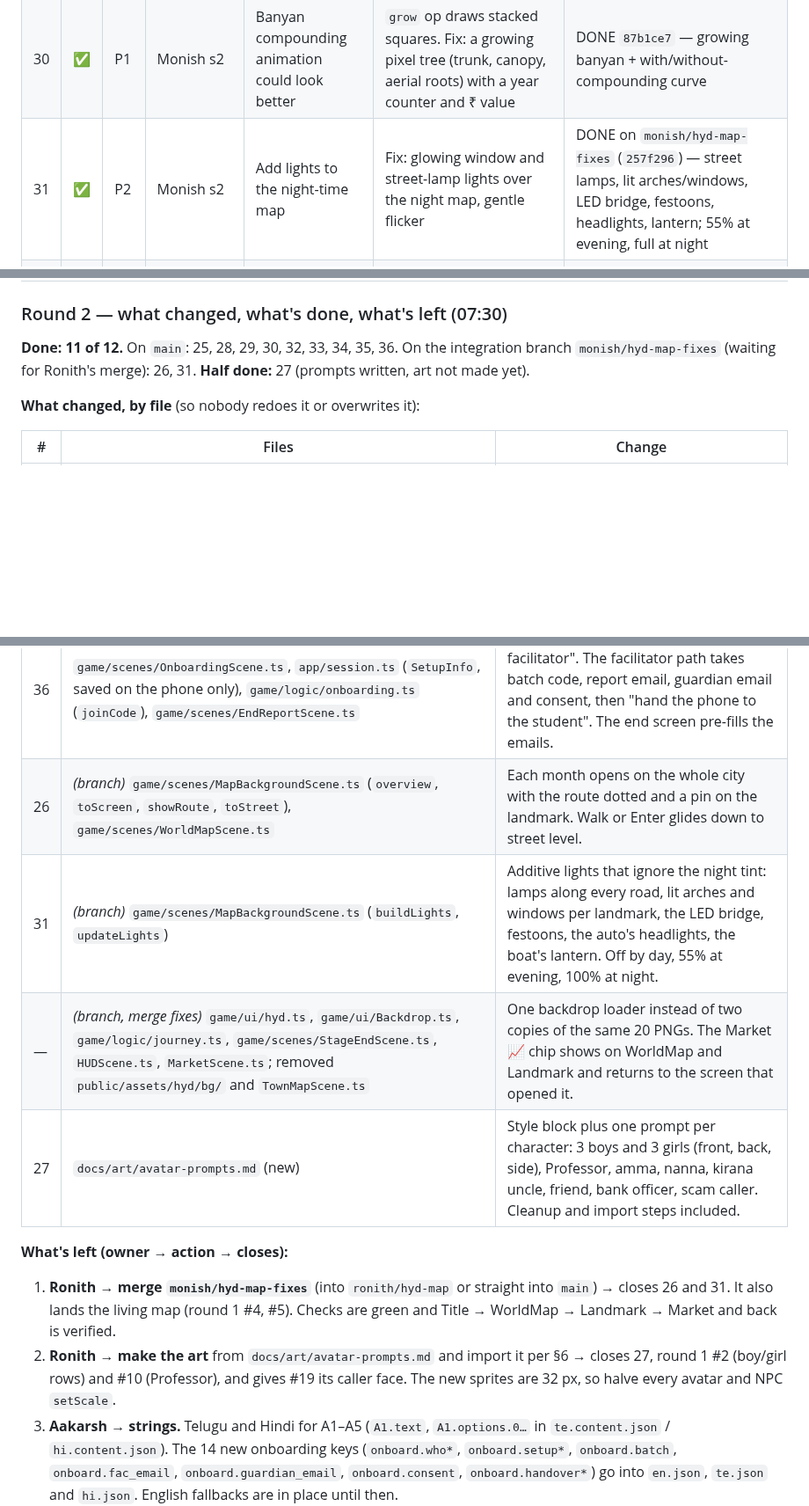
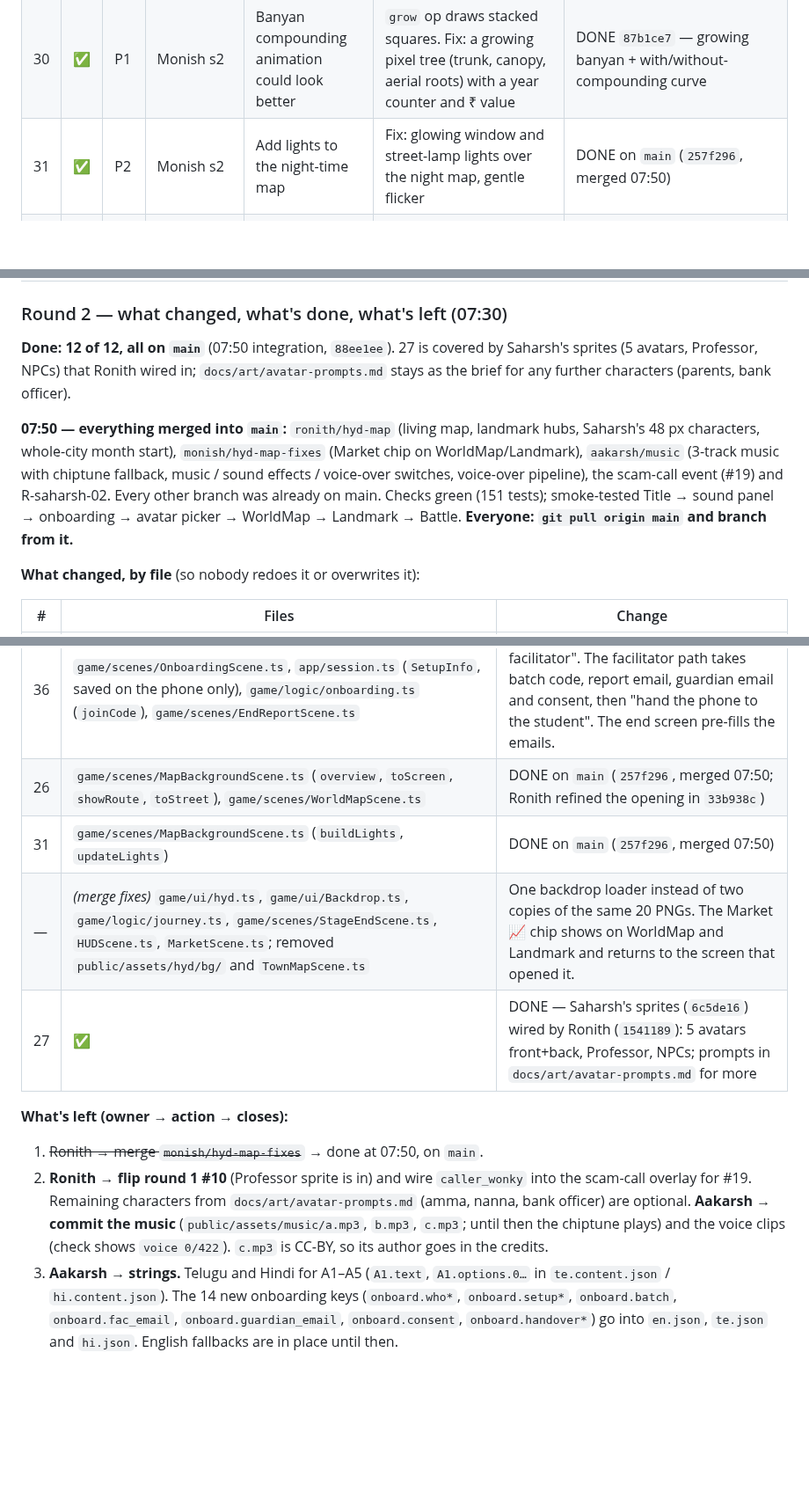
Before and after one commit to 17ronith/PaisaPath, a Markdown page: ISSUES.md, 3 parts joined by grey strips. Shown at 88% size. Rendered like a GitHub page; blank space fills up the shorter version.

Commit message:
ISSUES.md: 07:50 integration — everything on main; round 2 all done; what's left
Co-Authored-By: Claude Opus 5.5 <noreply@anthropic.com>
Claude-Session: https://claude.ai/code/session_01EWbE7tesaowNXEpPjTW2nM

```diff
--- a/ISSUES.md
+++ b/ISSUES.md
@@ -48,7 +48,7 @@
 | 28 | ✅ | P1 | Monish s2 | Pokémon-style green platforms → shadow, not green | Two green ellipses in BattleScene. Fix: soft dark shadow ellipses | DONE `8456a74` — soft layered shadows, no green |
 | 29 | ✅ | P1 | Monish s2 | Wallet animations need fixing | Needs a repro: what looks wrong (jump, wrong number, too fast)? s2 checks Bar tweens meanwhile | REOPENED 07:21 (Monish's screenshot: the explainer's wallet/savings coin animation, not the HUD) → DONE `0b124a9` — real pixel wallet (opens to pay, fattens with notes), savings jar that fills, the outside shown as payday envelope / lender / scammer phone / shop; coins arc and spin, land with a sparkle, counters tick, +N/−N float up, an emptied wallet lets a moth out. Earlier HUD fix `8456a74` stays. |
 | 30 | ✅ | P1 | Monish s2 | Banyan compounding animation could look better | `grow` op draws stacked squares. Fix: a growing pixel tree (trunk, canopy, aerial roots) with a year counter and ₹ value | DONE `87b1ce7` — growing banyan + with/without-compounding curve |
-| 31 | ✅ | P2 | Monish s2 | Add lights to the night-time map | Fix: glowing window and street-lamp lights over the night map, gentle flicker | DONE on `monish/hyd-map-fixes` (`257f296`) — street lamps, lit arches/windows, LED bridge, festoons, headlights, lantern; 55% at evening, full at night |
+| 31 | ✅ | P2 | Monish s2 | Add lights to the night-time map | Fix: glowing window and street-lamp lights over the night map, gentle flicker | DONE on `main` (`257f296`, merged 07:50) |
 | 32 | ✅ | P2 | Monish s2 | Texture on progress bars | Flat rectangles in `ui/Bar.ts`. Fix: pixel segments, highlight strip, darker border | DONE `8456a74` — inset track, highlight, segment notches, glint |
 | 33 | ✅ | P1 | Team decision | Implement a stock market simulator | **Conflicts with the brief's guardrail** ("educate, do not recommend investments") and CONTEXT §2.10 ("no stock market simulator, ever"). Proposal: a "market week" view of the four made-up assets (live price wiggle, news events, buy/hold), no real companies or tickers | DECIDED 06:30 — Charminar Market (`62ec483`, `docs/plan/STOCKS.md`): fictional companies, no tickers, nothing recommended, behaviour-only scoring |
 | 34 | ✅ | P1 | Aakarsh (content) · Monish s2 (plumbing) | Before and after quiz are identical; test the same concepts differently | s2 drafts 5 parallel after-questions (same concept, new situation and format) + `quizAfter` in the content pack; the after-quiz uses them | DONE `2fc5518` — A1–A5 (same concepts, new situations); te/hi for A1–A5 still to translate (Aakarsh) |
@@ -57,8 +57,14 @@
 
 ### Round 2 — what changed, what's done, what's left (07:30)
 
-**Done: 11 of 12.** On `main`: 25, 28, 29, 30, 32, 33, 34, 35, 36. On the integration branch `monish/hyd-map-fixes`
-(waiting for Ronith's merge): 26, 31. **Half done:** 27 (prompts written, art not made yet).
+**Done: 12 of 12, all on `main`** (07:50 integration, `88ee1ee`). 27 is covered by Saharsh's sprites (5 avatars, Professor,
+NPCs) that Ronith wired in; `docs/art/avatar-prompts.md` stays as the brief for any further characters (parents, bank officer).
+
+**07:50 — everything merged into `main`:** `ronith/hyd-map` (living map, landmark hubs, Saharsh's 48 px characters,
+whole-city month start), `monish/hyd-map-fixes` (Market chip on WorldMap/Landmark), `aakarsh/music` (3-track music
+with chiptune fallback, music / sound effects / voice-over switches, voice-over pipeline), the scam-call event (#19) and
+R-saharsh-02. Every other branch was already on main. Checks green (151 tests); smoke-tested Title → sound panel →
+onboarding → avatar picker → WorldMap → Landmark → Battle. **Everyone: `git pull origin main` and branch from it.**
 
 **What changed, by file** (so nobody redoes it or overwrites it):
 
@@ -73,17 +79,18 @@
 | 34 | `content/onboarding.json` (`quizAfter` A1–A5), `shared/quiz.ts` (new), `shared/types.ts`, `shared/schema.ts`, `content/index.ts`, `engine/game.ts`, `engine/scoring.ts`, `engine/scripts/simulate.ts`, `game/scenes/QuizScene.ts`, `shared/__tests__/quiz.test.ts` | The after-quiz asks the same 5 concepts in new situations, with the same answer positions so scoring is unchanged. Falls back to the before-quiz if `quizAfter` is missing. |
 | 35 | `app/report.ts` (`buildReportPdf`) | Pixel palette, badge, "How to read this report", a "why" line on every section, gain blocks, NCFE bars, pillar donut, scam ring, next-session banner. |
 | 36 | `game/scenes/OnboardingScene.ts`, `app/session.ts` (`SetupInfo`, saved on the phone only), `game/logic/onboarding.ts` (`joinCode`), `game/scenes/EndReportScene.ts` | First screen: "I'm the student" or "NGO facilitator". The facilitator path takes batch code, report email, guardian email and consent, then "hand the phone to the student". The end screen pre-fills the emails. |
-| 26 | *(branch)* `game/scenes/MapBackgroundScene.ts` (`overview`, `toScreen`, `showRoute`, `toStreet`), `game/scenes/WorldMapScene.ts` | Each month opens on the whole city with the route dotted and a pin on the landmark. Walk or Enter glides down to street level. |
-| 31 | *(branch)* `game/scenes/MapBackgroundScene.ts` (`buildLights`, `updateLights`) | Additive lights that ignore the night tint: lamps along every road, lit arches and windows per landmark, the LED bridge, festoons, the auto's headlights, the boat's lantern. Off by day, 55% at evening, 100% at night. |
-| — | *(branch, merge fixes)* `game/ui/hyd.ts`, `game/ui/Backdrop.ts`, `game/logic/journey.ts`, `game/scenes/StageEndScene.ts`, `HUDScene.ts`, `MarketScene.ts`; removed `public/assets/hyd/bg/` and `TownMapScene.ts` | One backdrop loader instead of two copies of the same 20 PNGs. The Market 📈 chip shows on WorldMap and Landmark and returns to the screen that opened it. |
-| 27 | `docs/art/avatar-prompts.md` (new) | Style block plus one prompt per character: 3 boys and 3 girls (front, back, side), Professor, amma, nanna, kirana uncle, friend, bank officer, scam caller. Cleanup and import steps included. |
+| 26 | `game/scenes/MapBackgroundScene.ts` (`overview`, `toScreen`, `showRoute`, `toStreet`), `game/scenes/WorldMapScene.ts` | DONE on `main` (`257f296`, merged 07:50; Ronith refined the opening in `33b938c`) |
+| 31 | `game/scenes/MapBackgroundScene.ts` (`buildLights`, `updateLights`) | DONE on `main` (`257f296`, merged 07:50) |
+| — | *(merge fixes)* `game/ui/hyd.ts`, `game/ui/Backdrop.ts`, `game/logic/journey.ts`, `game/scenes/StageEndScene.ts`, `HUDScene.ts`, `MarketScene.ts`; removed `public/assets/hyd/bg/` and `TownMapScene.ts` | One backdrop loader instead of two copies of the same 20 PNGs. The Market 📈 chip shows on WorldMap and Landmark and returns to the screen that opened it. |
+| 27 | ✅ | DONE — Saharsh's sprites (`6c5de16`) wired by Ronith (`1541189`): 5 avatars front+back, Professor, NPCs; prompts in `docs/art/avatar-prompts.md` for more |
 
 **What's left (owner → action → closes):**
 
-1. **Ronith → merge `monish/hyd-map-fixes`** (into `ronith/hyd-map` or straight into `main`) → closes 26 and 31.
-   It also lands the living map (round 1 #4, #5). Checks are green and Title → WorldMap → Landmark → Market and back is verified.
-2. **Ronith → make the art** from `docs/art/avatar-prompts.md` and import it per §6 → closes 27, round 1 #2 (boy/girl rows) and #10 (Professor), and gives #19 its caller face.
-   The new sprites are 32 px, so halve every avatar and NPC `setScale`.
+1. ~~Ronith → merge `monish/hyd-map-fixes`~~ → done at 07:50, on `main`.
+2. **Ronith → flip round 1 #10** (Professor sprite is in) and wire `caller_wonky` into the scam-call overlay for #19.
+   Remaining characters from `docs/art/avatar-prompts.md` (amma, nanna, bank officer) are optional.
+   **Aakarsh → commit the music** (`public/assets/music/a.mp3`, `b.mp3`, `c.mp3`; until then the chiptune plays) and the voice clips (check shows `voice 0/422`).
+   `c.mp3` is CC-BY, so its author goes in the credits.
 3. **Aakarsh → strings.** Telugu and Hindi for A1–A5 (`A1.text`, `A1.options.0…` in `te.content.json` / `hi.content.json`).
    The 14 new onboarding keys (`onboard.who*`, `onboard.setup*`, `onboard.batch`, `onboard.fac_email`, `onboard.guardian_email`, `onboard.consent`, `onboard.handover*`) go into `en.json`, `te.json` and `hi.json`. English fallbacks are in place until then.
 4. **Whole team → review gate on A1–A5** (`content/onboarding.json` → `quizAfter`). They're new questions, so they get the same double-check as Aakarsh's content.
```
Also changed, not shown: other parts of ISSUES.md (+2 -2 lines).
